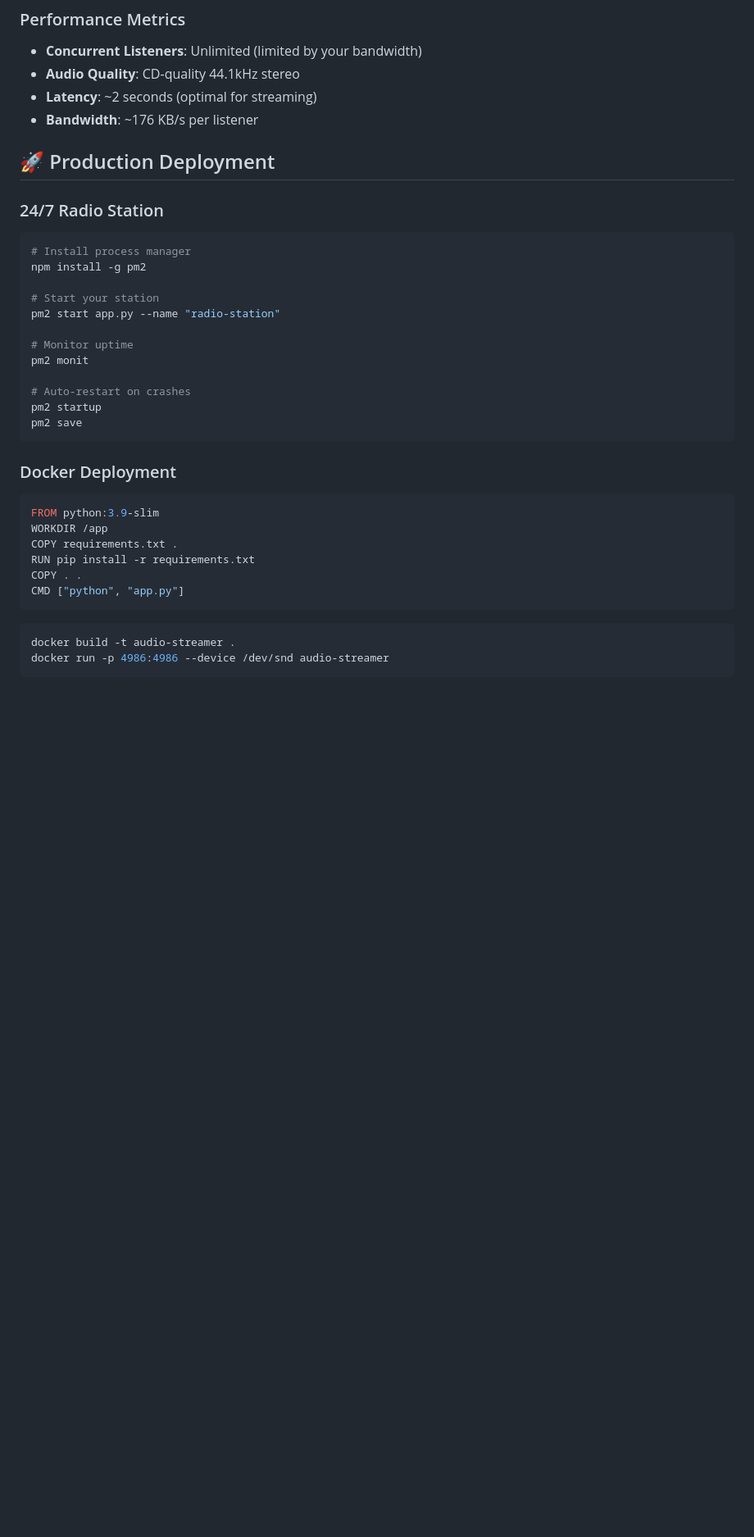
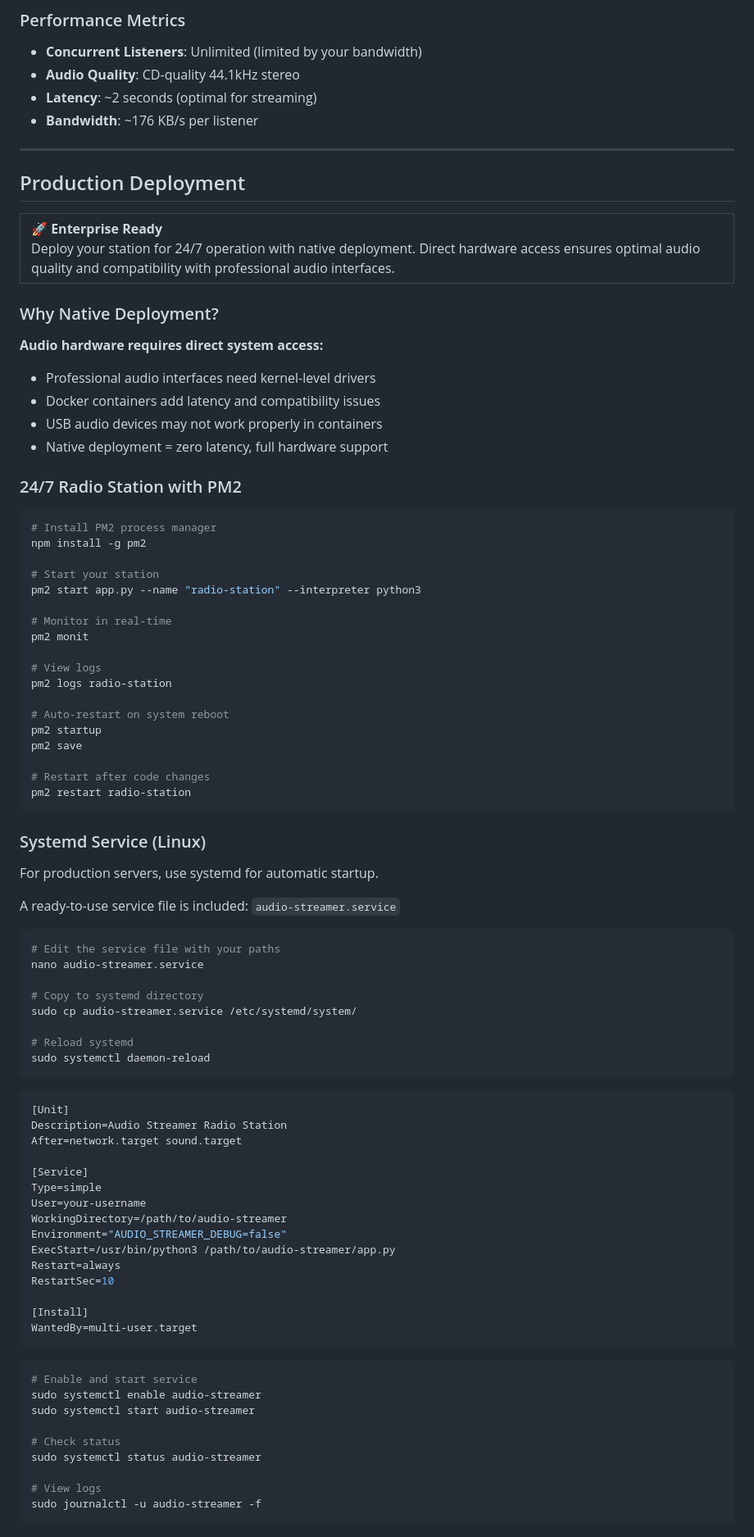
Before and after one commit to grimimirg/audio-streamer, a Markdown page: README.md, the part around the change printed below. Shown: that part at 82% size. Rendered like a GitHub page; blank space fills up the shorter version.

Commit message:
refactor(audio-streamer) [master] improvements + documentation

````diff
--- a/README.md
+++ b/README.md
@@ -363,36 +490,94 @@ Visit `http://your-station:4986/stats` to see:
 - **Latency**: ~2 seconds (optimal for streaming)
 - **Bandwidth**: ~176 KB/s per listener
 
-## 🚀 Production Deployment
+---
 
-### 24/7 Radio Station
+## Production Deployment
+
+<table>
+<tr>
+<td bgcolor="#F3E5F5">
+<strong>🚀 Enterprise Ready</strong><br/>
+Deploy your station for 24/7 operation with native deployment. Direct hardware access ensures optimal audio quality and compatibility with professional audio interfaces.
+</td>
+</tr>
+</table>
+
+### Why Native Deployment?
+
+**Audio hardware requires direct system access:**
+- Professional audio interfaces need kernel-level drivers
+- Docker containers add latency and compatibility issues
+- USB audio devices may not work properly in containers
+- Native deployment = zero latency, full hardware support
+
+### 24/7 Radio Station with PM2
+
 ```bash
-# Install process manager
+# Install PM2 process manager
 npm install -g pm2
 
 # Start your station
-pm2 start app.py --name "radio-station"
+pm2 start app.py --name "radio-station" --interpreter python3
 
-# Monitor uptime
+# Monitor in real-time
 pm2 monit
 
-# Auto-restart on crashes
+# View logs
+pm2 logs radio-station
+
+# Auto-restart on system reboot
 pm2 startup
 pm2 save
+
+# Restart after code changes
+pm2 restart radio-station
 ```
 
-### Docker Deployment
-```dockerfile
-FROM python:3.9-slim
-WORKDIR /app
-COPY requirements.txt .
-RUN pip install -r requirements.txt
-COPY . .
-CMD ["python", "app.py"]
+### Systemd Service (Linux)
+
+For production servers, use systemd for automatic startup.
+
+A ready-to-use service file is included: `audio-streamer.service`
+
+```bash
+# Edit the service file with your paths
+nano audio-streamer.service
+
+# Copy to systemd directory
+sudo cp audio-streamer.service /etc/systemd/system/
+
+# Reload systemd
+sudo systemctl daemon-reload
+```
+
+```ini
+[Unit]
+Description=Audio Streamer Radio Station
+After=network.target sound.target
+
+[Service]
+Type=simple
+User=your-username
+WorkingDirectory=/path/to/audio-streamer
+Environment="AUDIO_STREAMER_DEBUG=false"
+ExecStart=/usr/bin/python3 /path/to/audio-streamer/app.py
+Restart=always
+RestartSec=10
+
+[Install]
+WantedBy=multi-user.target
 ```
 
 ```bash
-docker build -t audio-streamer .
-docker run -p 4986:4986 --device /dev/snd audio-streamer
+# Enable and start service
+sudo systemctl enable audio-streamer
+sudo systemctl start audio-streamer
+
+# Check status
+sudo systemctl status audio-streamer
+
+# View logs
+sudo journalctl -u audio-streamer -f
 ```
 
````
Also changed, not shown: other parts of README.md (+224 -76 lines), audio-streamer-logo.jpeg (added), 6 other files.
